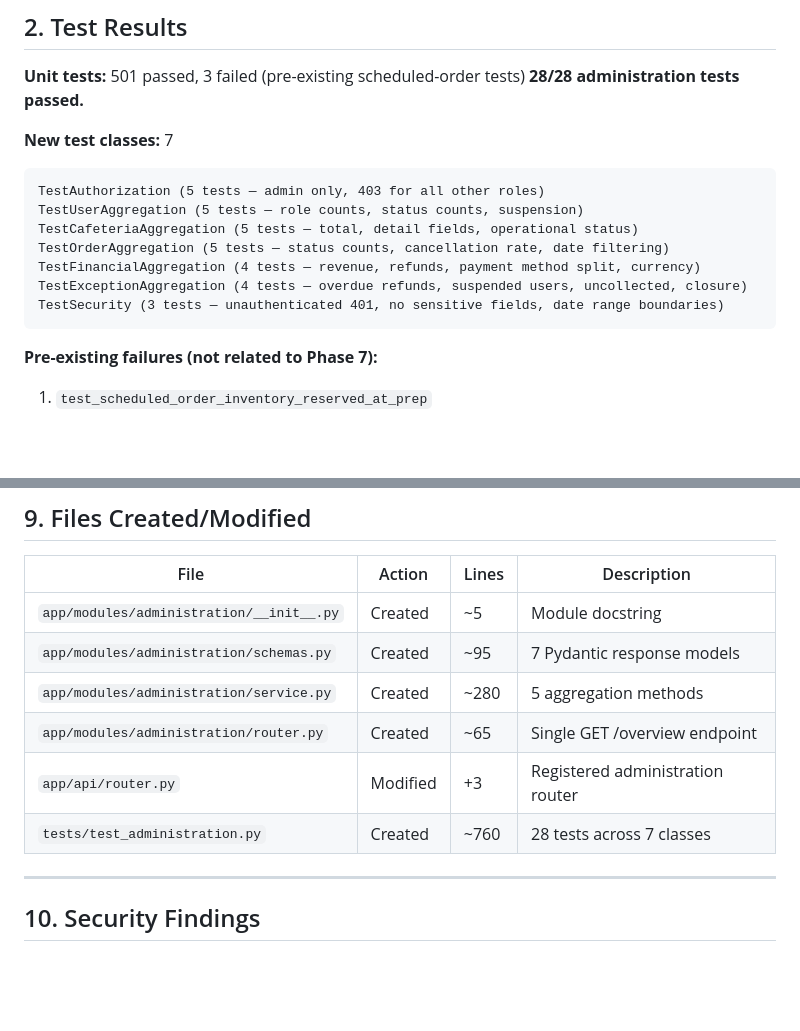
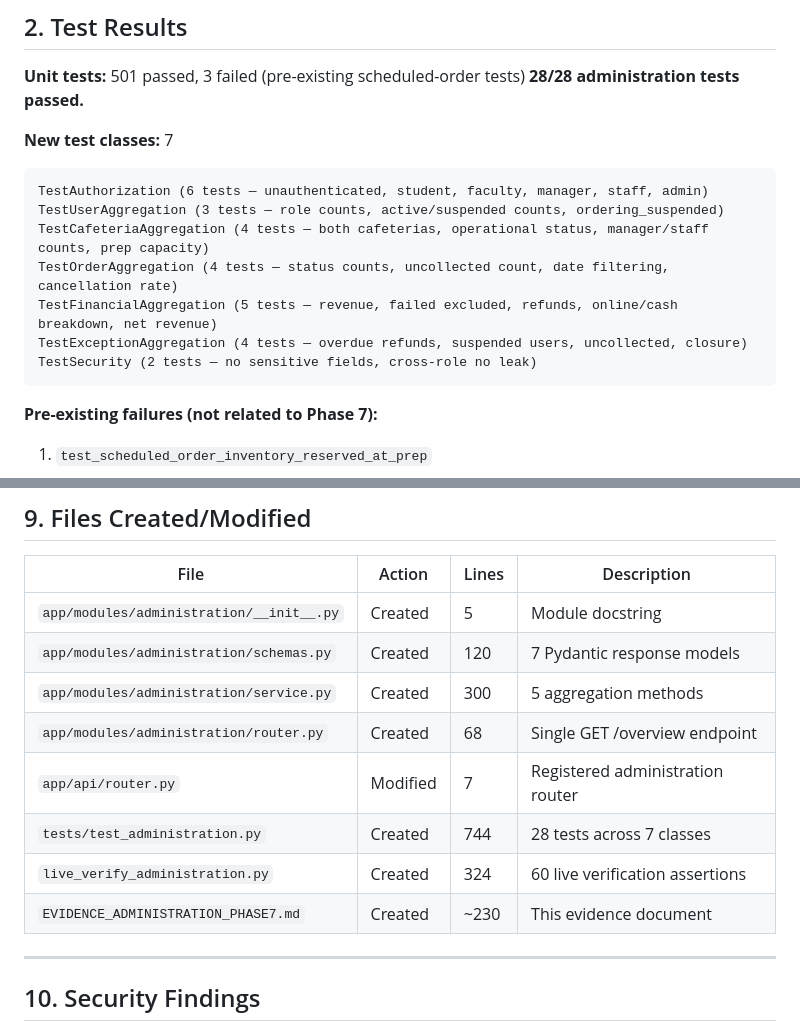
Before and after one commit to pakmultilinks-dot/UniServe, a Markdown page: EVIDENCE_ADMINISTRATION_PHASE7.md, 2 parts joined by grey strips. Drawn GitHub-style; blank space fills up the shorter version.

Commit message:
chore(admin): correct Phase 7 administration evidence
- Fix per-class test counts (6/3/4/4/5/4/2 = 28 total)
- Add missing files: live_verify_administration.py, evidence doc itself
- Correct line counts to match actual file sizes

````diff
--- a/EVIDENCE_ADMINISTRATION_PHASE7.md
+++ b/EVIDENCE_ADMINISTRATION_PHASE7.md
@@ -31,13 +31,13 @@
 **New test classes:** 7
 
 ```
-TestAuthorization (5 tests — admin only, 403 for all other roles)
-TestUserAggregation (5 tests — role counts, status counts, suspension)
-TestCafeteriaAggregation (5 tests — total, detail fields, operational status)
-TestOrderAggregation (5 tests — status counts, cancellation rate, date filtering)
-TestFinancialAggregation (4 tests — revenue, refunds, payment method split, currency)
+TestAuthorization (6 tests — unauthenticated, student, faculty, manager, staff, admin)
+TestUserAggregation (3 tests — role counts, active/suspended counts, ordering_suspended)
+TestCafeteriaAggregation (4 tests — both cafeterias, operational status, manager/staff counts, prep capacity)
+TestOrderAggregation (4 tests — status counts, uncollected count, date filtering, cancellation rate)
+TestFinancialAggregation (5 tests — revenue, failed excluded, refunds, online/cash breakdown, net revenue)
 TestExceptionAggregation (4 tests — overdue refunds, suspended users, uncollected, closure)
-TestSecurity (3 tests — unauthenticated 401, no sensitive fields, date range boundaries)
+TestSecurity (2 tests — no sensitive fields, cross-role no leak)
 ```
 
 **Pre-existing failures (not related to Phase 7):**
@@ -200,12 +200,14 @@ mypy app/modules/administration/ --ignore-missing-imports → Success: no issues
 
 | File | Action | Lines | Description |
 |------|--------|-------|-------------|
-| `app/modules/administration/__init__.py` | Created | ~5 | Module docstring |
-| `app/modules/administration/schemas.py` | Created | ~95 | 7 Pydantic response models |
-| `app/modules/administration/service.py` | Created | ~280 | 5 aggregation methods |
-| `app/modules/administration/router.py` | Created | ~65 | Single GET /overview endpoint |
-| `app/api/router.py` | Modified | +3 | Registered administration router |
-| `tests/test_administration.py` | Created | ~760 | 28 tests across 7 classes |
+| `app/modules/administration/__init__.py` | Created | 5 | Module docstring |
+| `app/modules/administration/schemas.py` | Created | 120 | 7 Pydantic response models |
+| `app/modules/administration/service.py` | Created | 300 | 5 aggregation methods |
+| `app/modules/administration/router.py` | Created | 68 | Single GET /overview endpoint |
+| `app/api/router.py` | Modified | 7 | Registered administration router |
+| `tests/test_administration.py` | Created | 744 | 28 tests across 7 classes |
+| `live_verify_administration.py` | Created | 324 | 60 live verification assertions |
+| `EVIDENCE_ADMINISTRATION_PHASE7.md` | Created | ~230 | This evidence document |
 
 ---
 
````
